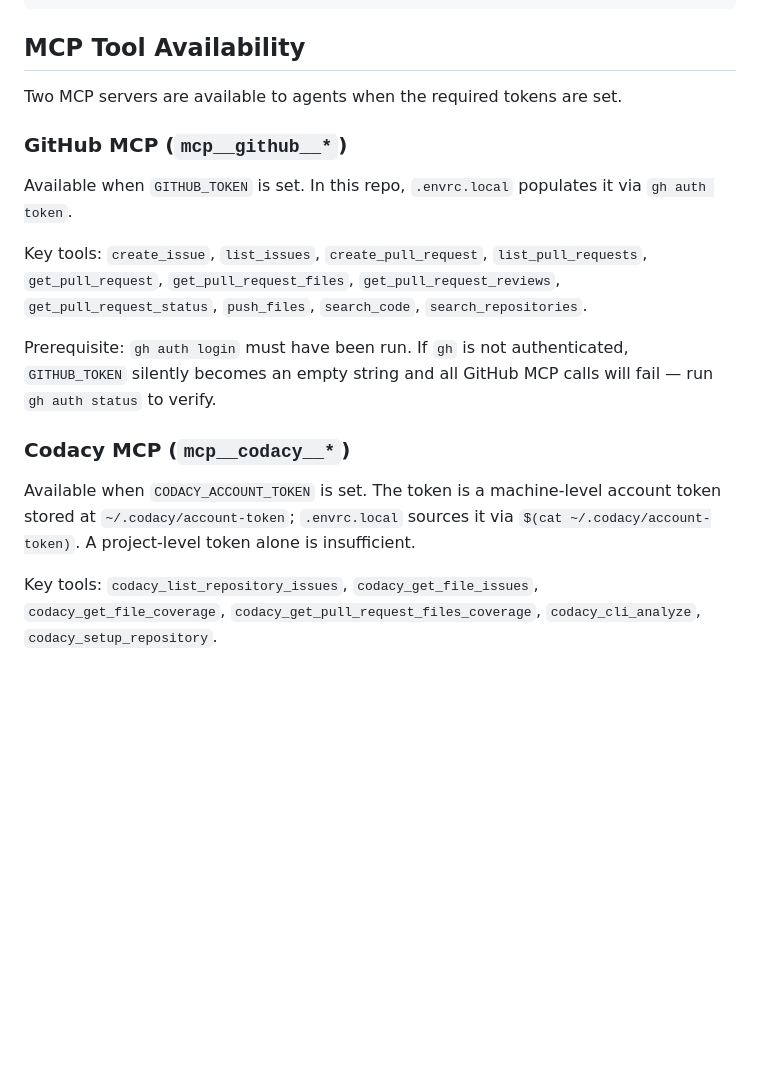
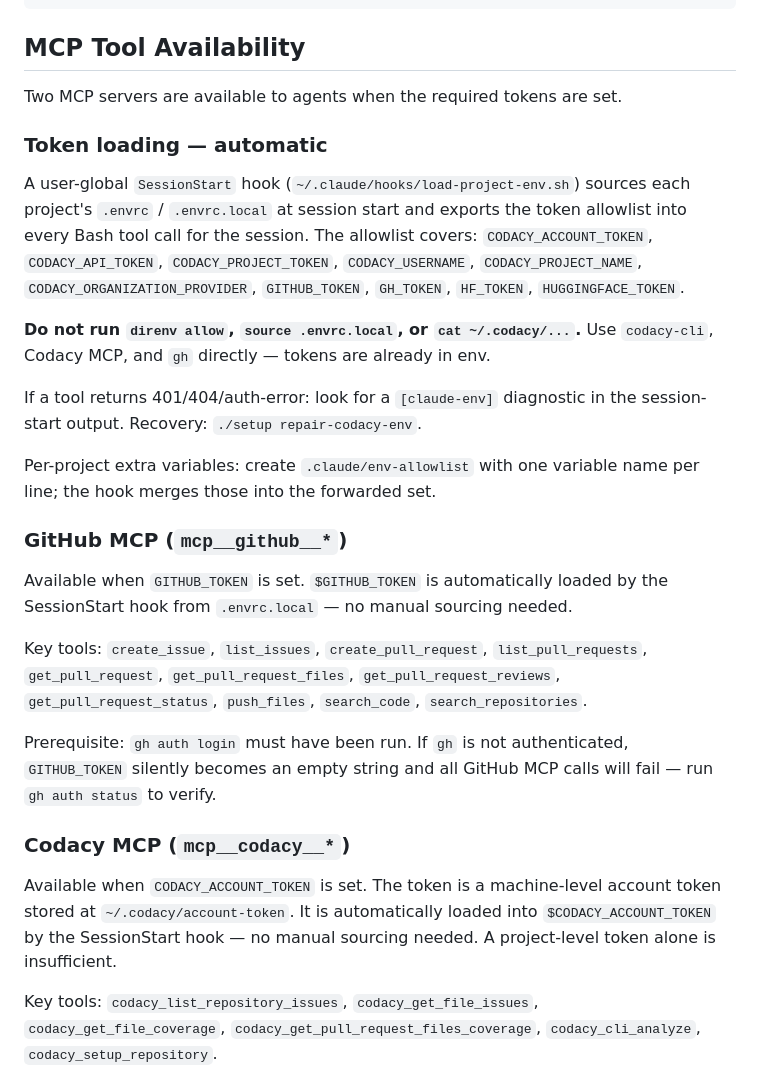
Before and after one commit to kairin/000-dotfiles, a Markdown page: AGENTS.md, the part around the change. GitHub-like rendering; blank space fills up the shorter version.

Commit message:
docs(agents): document automatic token loading via SessionStart hook (#201)
Add "Token loading — automatic" section before the GitHub MCP section.
Agents should not manually source .envrc.local or cat ~/.codacy/... — the
user-global SessionStart hook loads those vars into every Bash tool call.
Update GitHub and Codacy MCP paragraphs to reflect automatic loading.

Co-authored-by: Claude Sonnet 4.6 <noreply@anthropic.com>

```diff
--- a/AGENTS.md
+++ b/AGENTS.md
@@ -44,9 +44,27 @@ dotfiles-manifest.json  Source of truth for what installs where
 
 Two MCP servers are available to agents when the required tokens are set.
 
+### Token loading — automatic
+
+A user-global `SessionStart` hook (`~/.claude/hooks/load-project-env.sh`) sources
+each project's `.envrc` / `.envrc.local` at session start and exports the token
+allowlist into every Bash tool call for the session. The allowlist covers:
+`CODACY_ACCOUNT_TOKEN`, `CODACY_API_TOKEN`, `CODACY_PROJECT_TOKEN`,
+`CODACY_USERNAME`, `CODACY_PROJECT_NAME`, `CODACY_ORGANIZATION_PROVIDER`,
+`GITHUB_TOKEN`, `GH_TOKEN`, `HF_TOKEN`, `HUGGINGFACE_TOKEN`.
+
+**Do not run `direnv allow`, `source .envrc.local`, or `cat ~/.codacy/...`.**
+Use `codacy-cli`, Codacy MCP, and `gh` directly — tokens are already in env.
+
+If a tool returns 401/404/auth-error: look for a `[claude-env]` diagnostic in
+the session-start output. Recovery: `./setup repair-codacy-env`.
+
+Per-project extra variables: create `.claude/env-allowlist` with one variable
+name per line; the hook merges those into the forwarded set.
+
 ### GitHub MCP (`mcp__github__*`)
 
-Available when `GITHUB_TOKEN` is set. In this repo, `.envrc.local` populates it via `gh auth token`.
+Available when `GITHUB_TOKEN` is set. `$GITHUB_TOKEN` is automatically loaded by the SessionStart hook from `.envrc.local` — no manual sourcing needed.
 
 Key tools: `create_issue`, `list_issues`, `create_pull_request`, `list_pull_requests`, `get_pull_request`, `get_pull_request_files`, `get_pull_request_reviews`, `get_pull_request_status`, `push_files`, `search_code`, `search_repositories`.
 
@@ -54,7 +72,7 @@ Prerequisite: `gh auth login` must have been run. If `gh` is not authenticated,
 
 ### Codacy MCP (`mcp__codacy__*`)
 
-Available when `CODACY_ACCOUNT_TOKEN` is set. The token is a machine-level account token stored at `~/.codacy/account-token`; `.envrc.local` sources it via `$(cat ~/.codacy/account-token)`. A project-level token alone is insufficient.
+Available when `CODACY_ACCOUNT_TOKEN` is set. The token is a machine-level account token stored at `~/.codacy/account-token`. It is automatically loaded into `$CODACY_ACCOUNT_TOKEN` by the SessionStart hook — no manual sourcing needed. A project-level token alone is insufficient.
 
 Key tools: `codacy_list_repository_issues`, `codacy_get_file_issues`, `codacy_get_file_coverage`, `codacy_get_pull_request_files_coverage`, `codacy_cli_analyze`, `codacy_setup_repository`.
 
```
